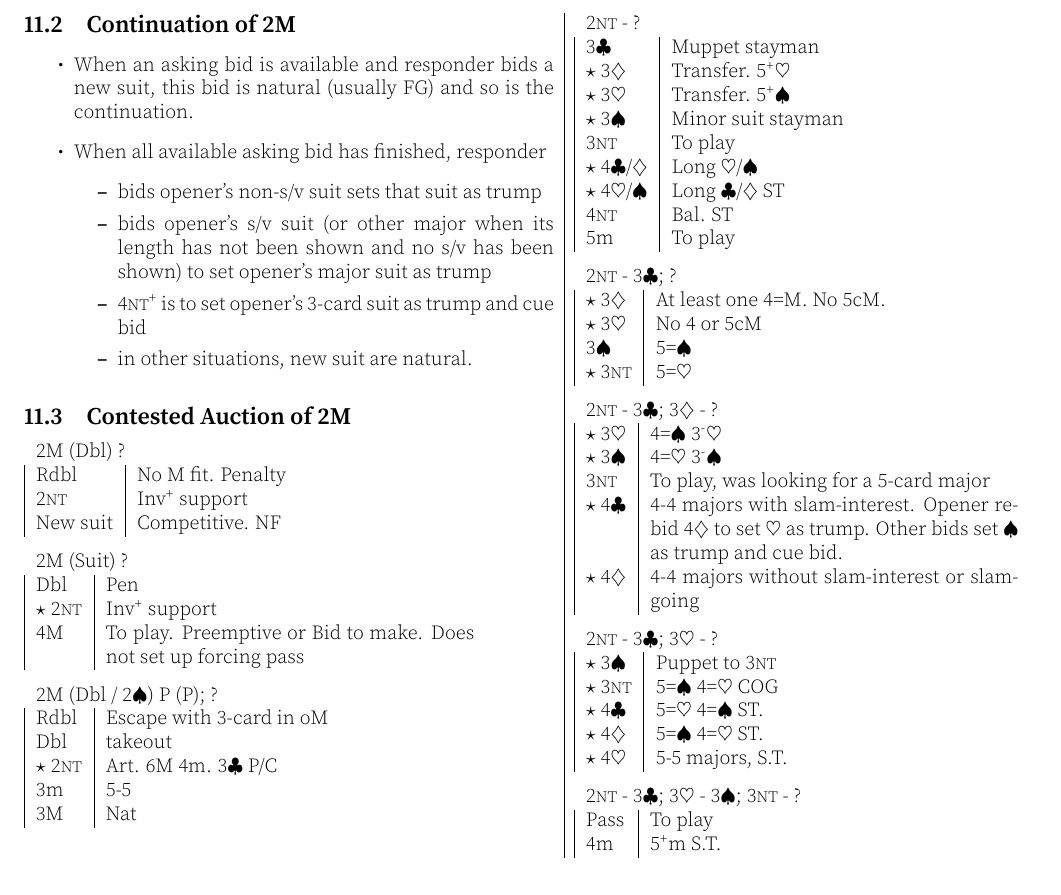
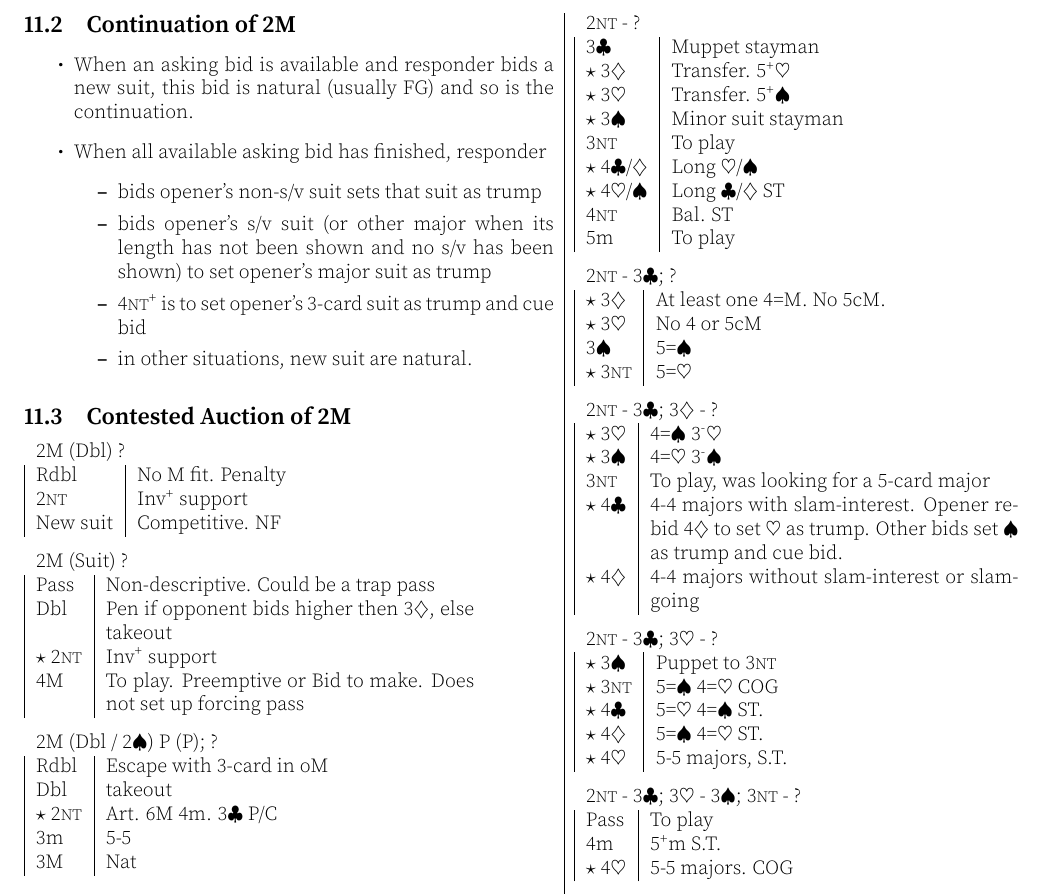
Before and after one commit to garyleung142857/bridge-system-tex, a LaTeX document (system.tex): part of page 14 of 18, cut so that both start at the same text. Compiled offline with pdfLaTeX.

Commit message:
minor fix

```diff
--- a/system.tex
+++ b/system.tex
@@ -1818,8 +1818,9 @@ Lebensohl applies (slow show), doubles are takeout at 2-level (real suit) or sui
 \medskip
 
 \begin{tabular}{|l|p{6.5cm}}
-	\multicolumn{2}{l}{2M{} (Suit) ?}\\
-	Dbl & Pen \\
+	\multicolumn{2}{l}{2M (Suit) ?}\\
+	Pass & Non-descriptive. Could be a trap pass \\
+	Dbl & Pen if opponent bids higher then 3\di{}, else takeout \\
 	\al{}2\nt{} & Inv\up{} support \\
 	4M & To play. Preemptive or Bid to make. Does not set up forcing pass \\
 \end{tabular}
```
Also changed, not shown: system.pdf, system.tex (2 more changed lines).
